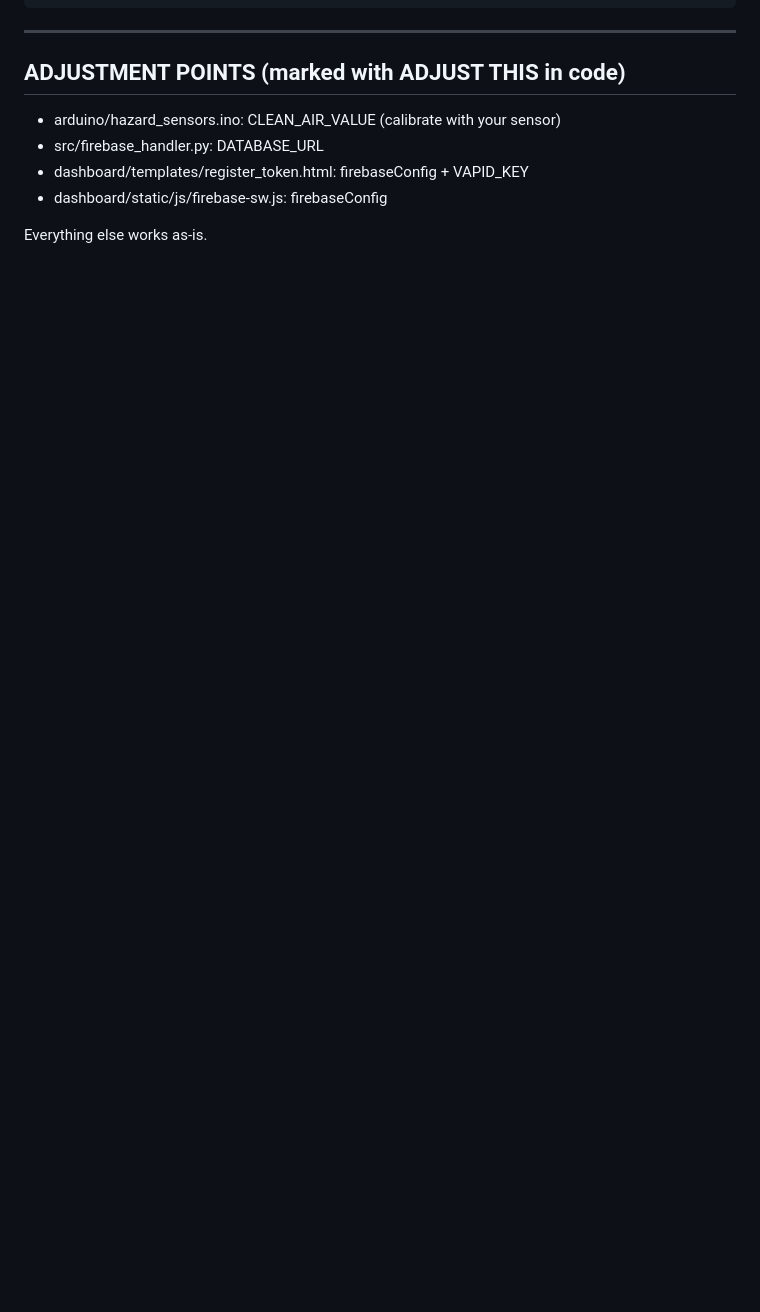
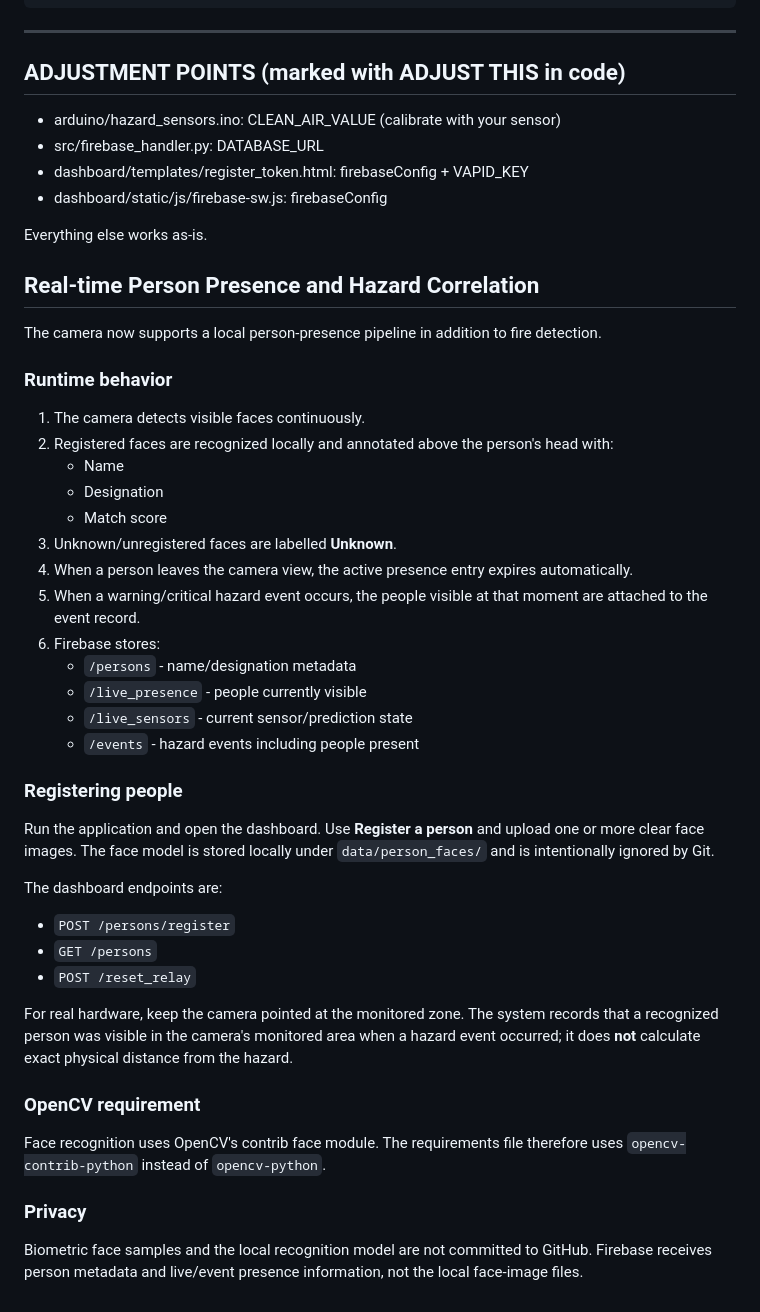
Before and after one commit to cloudforge-creator/fyp-hazard-prevention-system, a Markdown page: README.md, the part around the change. Rendered like a GitHub page; blank space fills up the shorter version.

Commit message:
docs: document realtime person presence and hazard correlation

```diff
--- a/README.md
+++ b/README.md
@@ -101,3 +101,44 @@ fyp_hazard_system/
 - dashboard/static/js/firebase-sw.js:      firebaseConfig
 
 Everything else works as-is.
+
+
+## Real-time Person Presence and Hazard Correlation
+
+The camera now supports a local person-presence pipeline in addition to fire detection.
+
+### Runtime behavior
+
+1. The camera detects visible faces continuously.
+2. Registered faces are recognized locally and annotated above the person's head with:
+   - Name
+   - Designation
+   - Match score
+3. Unknown/unregistered faces are labelled **Unknown**.
+4. When a person leaves the camera view, the active presence entry expires automatically.
+5. When a warning/critical hazard event occurs, the people visible at that moment are attached to the event record.
+6. Firebase stores:
+   - `/persons` - name/designation metadata
+   - `/live_presence` - people currently visible
+   - `/live_sensors` - current sensor/prediction state
+   - `/events` - hazard events including people present
+
+### Registering people
+
+Run the application and open the dashboard. Use **Register a person** and upload one or more clear face images. The face model is stored locally under `data/person_faces/` and is intentionally ignored by Git.
+
+The dashboard endpoints are:
+
+- `POST /persons/register`
+- `GET /persons`
+- `POST /reset_relay`
+
+For real hardware, keep the camera pointed at the monitored zone. The system records that a recognized person was visible in the camera's monitored area when a hazard event occurred; it does **not** calculate exact physical distance from the hazard.
+
+### OpenCV requirement
+
+Face recognition uses OpenCV's contrib face module. The requirements file therefore uses `opencv-contrib-python` instead of `opencv-python`.
+
+### Privacy
+
+Biometric face samples and the local recognition model are not committed to GitHub. Firebase receives person metadata and live/event presence information, not the local face-image files.
```
